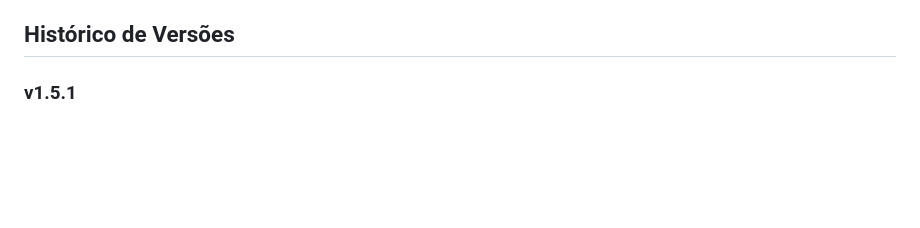
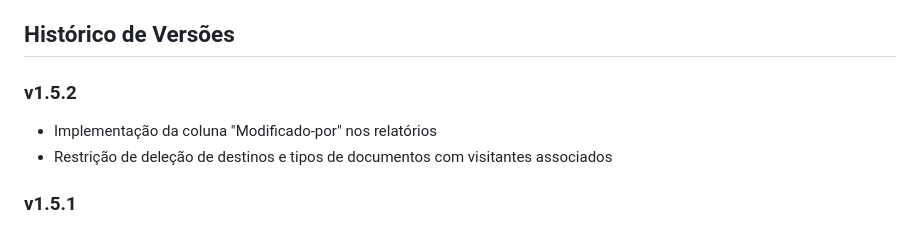
Before and after one commit to edumelog/guardian, a Markdown page: README.md, the part around the change. Drawn GitHub-style; blank space fills up the shorter version.

Commit message:
Atualizacao README.md

```diff
--- a/README.md
+++ b/README.md
@@ -46,6 +46,10 @@ O Guardian foi desenvolvido utilizando um stack moderno de tecnologias:
 - Servidor web (Nginx, Apache)
 
 ## Histórico de Versões
+
+### v1.5.2
+- Implementação da coluna "Modificado-por" nos relatórios
+- Restrição de deleção de destinos e tipos de documentos com visitantes associados
 
 ### v1.5.1
 - **Implementação do uso de template usando %/vw/vh e sem referencia fixa de dimensão da etiqueta** - principal funcionalidade desta versão
```
